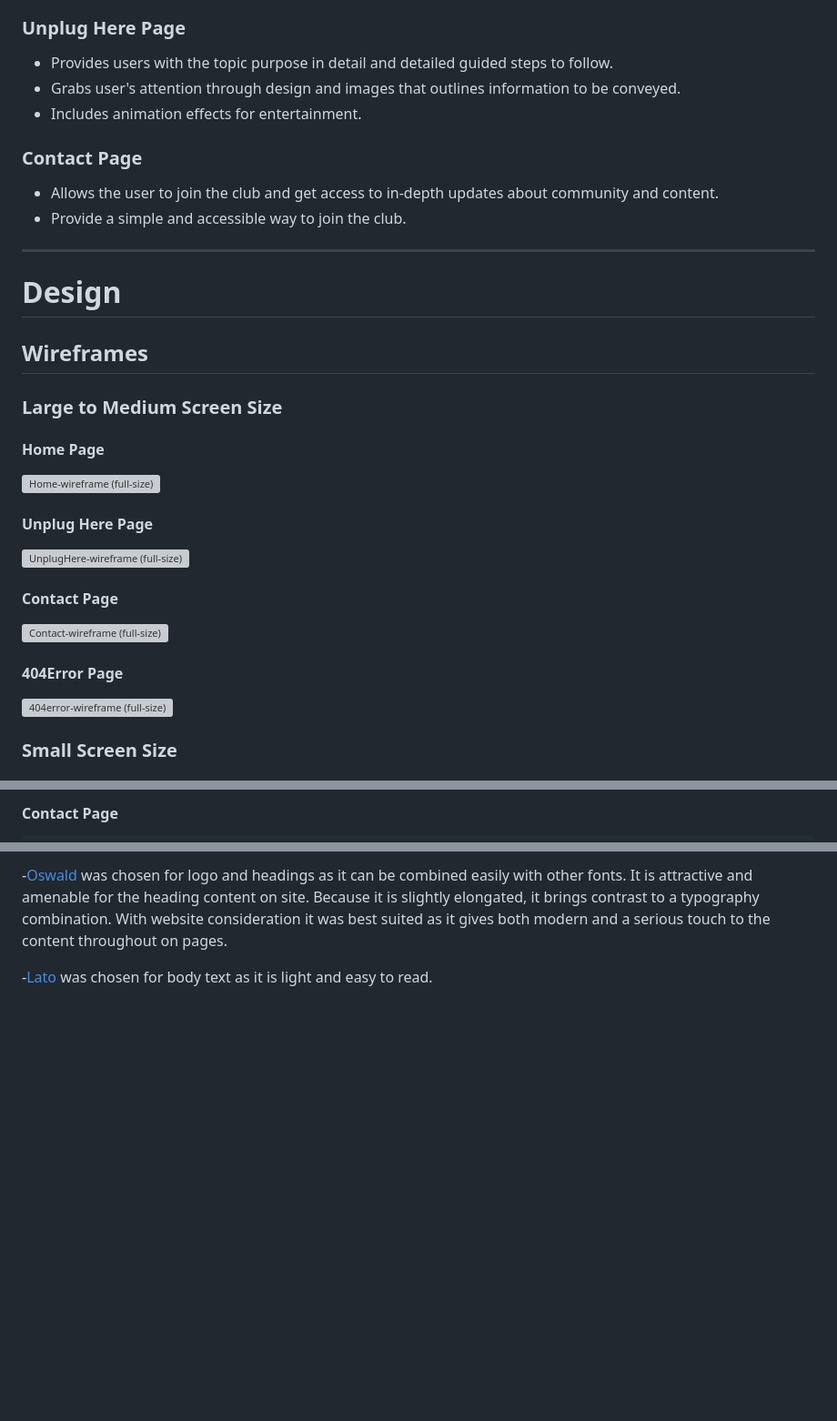
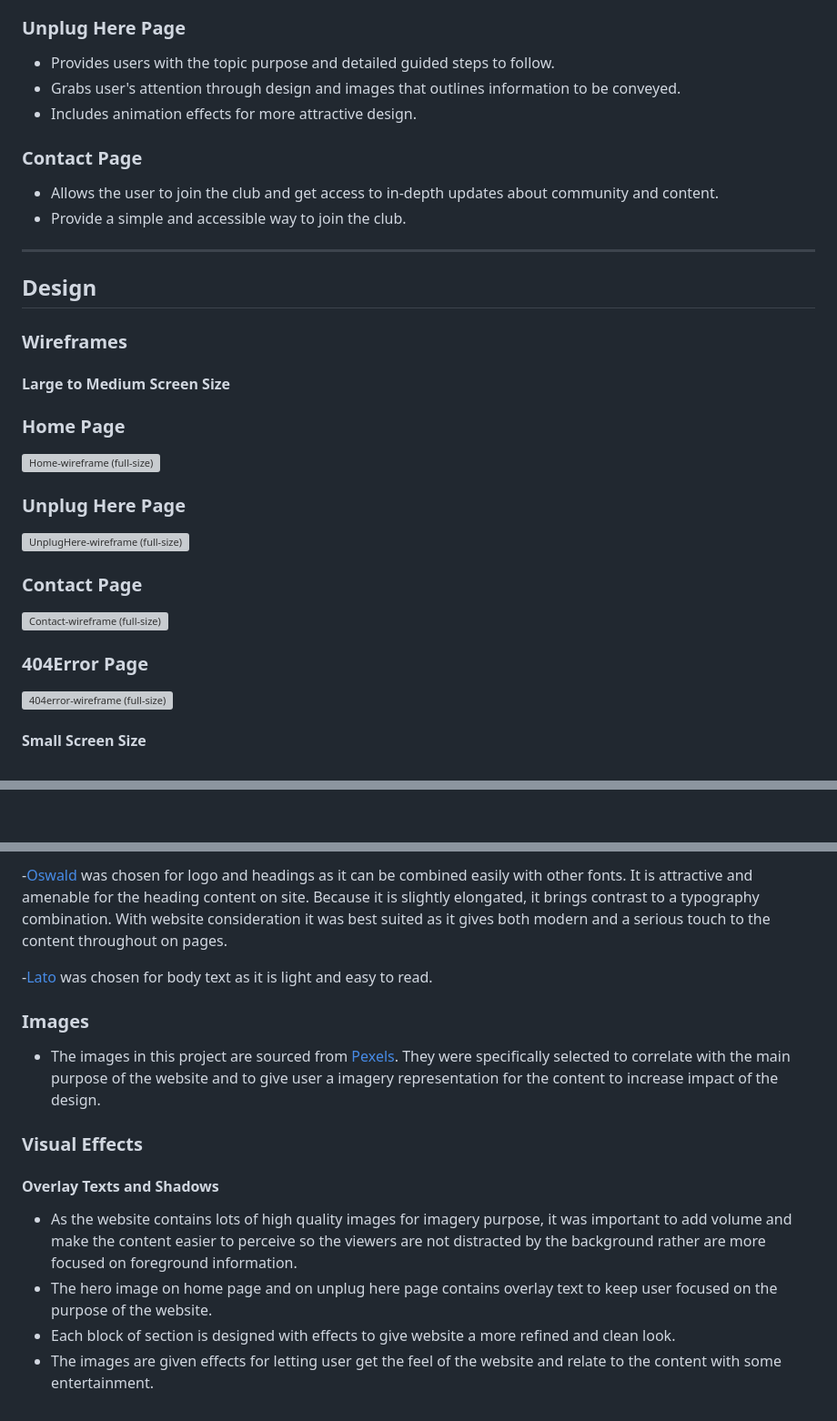
Before and after one commit to gayatrig19/the-unplugged-club, a Markdown page: README.md, 3 parts joined by grey strips. Shown at 91% size. Rendered like a GitHub page; blank space fills up the shorter version; grey boxes are pictures that could not be loaded.

Commit message:
Add design layout information in Readme.md file

```diff
--- a/README.md
+++ b/README.md
@@ -34,9 +34,9 @@ The website is built using HTML and CSS as a Milestone Project#1 for the Code In
 - Grabs user's attention through images with effects and clean design to easily allow the user to navigate through information.
 
 ### Unplug Here Page
-- Provides users with the topic purpose in detail and detailed guided steps to follow.
+- Provides users with the topic purpose and detailed guided steps to follow.
 - Grabs user's attention through design and images that outlines information to be conveyed.
-- Includes animation effects for entertainment.
+- Includes animation effects for more attractive design.
 
 ### Contact Page
 - Allows the user to join the club and get access to in-depth updates about community and content.
@@ -44,22 +44,23 @@ The website is built using HTML and CSS as a Milestone Project#1 for the Code In
 
 ----
 
-# Design
-## Wireframes
-### **Large to Medium Screen Size**
+## Design
 
-#### **Home Page**
+### Wireframes
+#### **Large to Medium Screen Size**
+
+### **Home Page**
 ![Home-wireframe (full-size)](assets/images/readme/wireframes/home-page-wireframe.png)
 
-#### **Unplug Here Page**
+### **Unplug Here Page**
 ![UnplugHere-wireframe (full-size)](assets/images/readme/wireframes/unplug-here-page-wireframe.png)
 
-#### **Contact Page**
+### **Contact Page**
  ![Contact-wireframe (full-size)](assets/images/readme/wireframes/contact-page-wireframe.png)
 
-#### **404Error Page**
+### **404Error Page**
 ![404error-wireframe (full-size)](assets/images/readme/wireframes/404error-page-wireframe%20.png)
 
 
-### **Small Screen Size**
+#### **Small Screen Size**
 
@@ -73,3 +78,2 @@ The website is built using HTML and CSS as a Milestone Project#1 for the Code In
 
-#### **Contact Page**
 
@@ -84,3 +82,15 @@ The website is built using HTML and CSS as a Milestone Project#1 for the Code In
 -[Oswald](https://fonts.google.com/specimen/Oswald) was chosen for logo and headings as it can be combined easily with other fonts. It is attractive and amenable for the heading content on site. Because it is slightly elongated, it brings contrast to a typography combination. With website consideration it was best suited as it gives both modern and a serious touch to the content throughout on pages.
 
 -[Lato](https://fonts.google.com/specimen/Lato) was chosen for body text as it is light and easy to read.
+
+### Images
+
+- The images in this project are sourced from [Pexels](https://www.pexels.com/). They were specifically selected to correlate with the main purpose of the website and to give user a imagery representation for the content to increase impact of the design.
+
+### Visual Effects
+
+####  Overlay Texts and Shadows
+- As the website contains lots of high quality images for imagery purpose, it was important to add volume and make the content easier to perceive so the viewers are not distracted by the background rather are more focused on foreground information.
+- The hero image on home page and on unplug here page contains overlay text to keep user focused on the purpose of the website.
+- Each block of section is designed with effects to give website a more refined and clean look.
+- The images are given effects for letting user get the feel of the website and relate to the content with some entertainment.
```
Also changed, not shown: other parts of README.md (+11 -13 lines).
